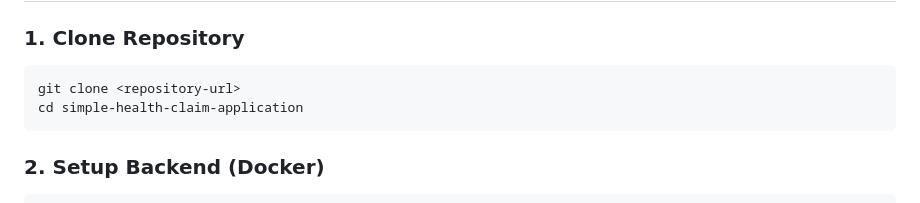
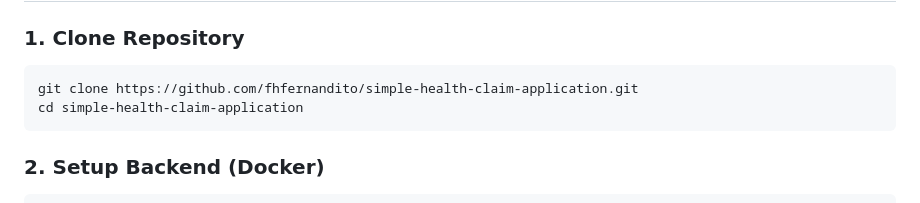
Before and after one commit to fhfernandito/simple-health-claim-application, a Markdown page: README.md, the part around the change. Drawn GitHub-style.

Commit message:
docs: update repository clone URL in README

````diff
--- a/README.md
+++ b/README.md
@@ -72,7 +72,7 @@ simple-health-claim-application/
 ### 1. Clone Repository
 
 ```bash
-git clone <repository-url>
+git clone https://github.com/fhfernandito/simple-health-claim-application.git
 cd simple-health-claim-application
 ```
 
````
